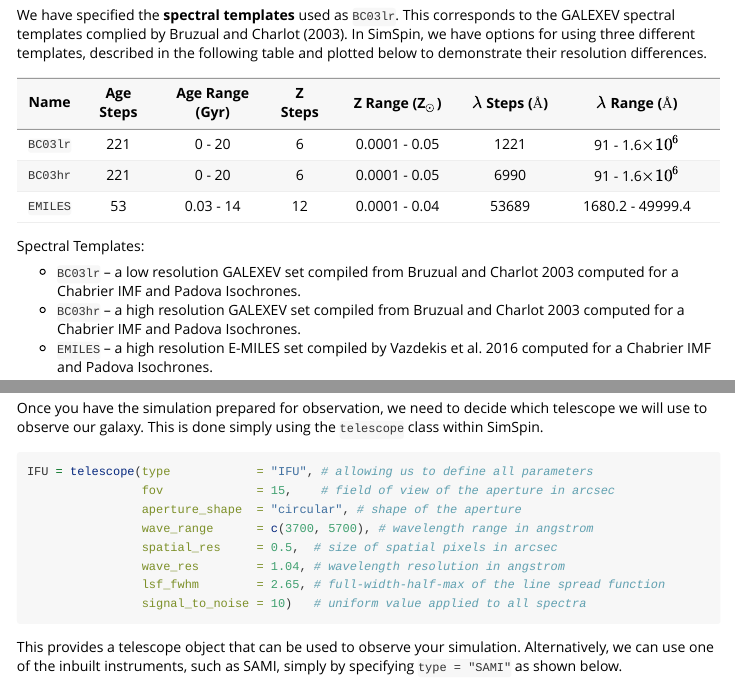
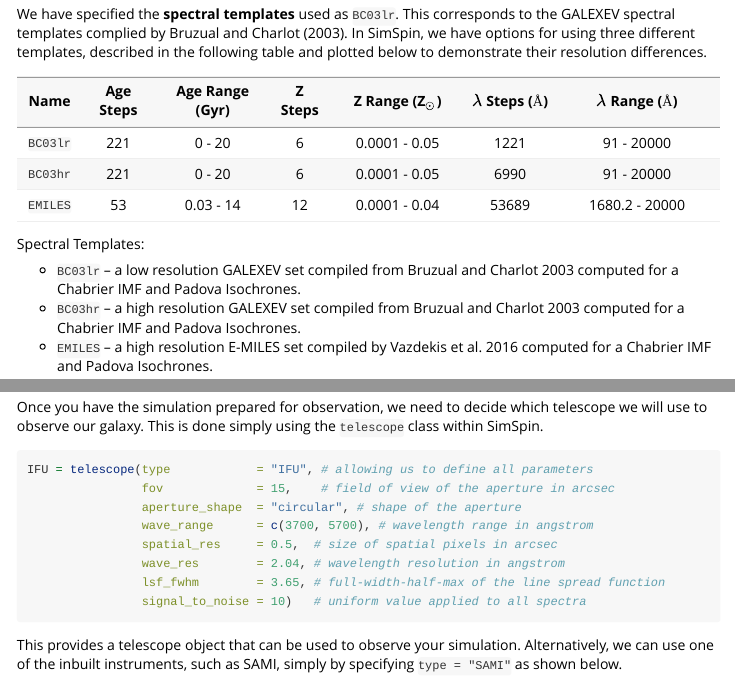
Before and after one commit to kateharborne/SimSpin, an R Markdown document (vignettes/using_simspin_v2.Rmd): the page in a window 1100 px wide, from 2990 px down before the commit and from 2880 px down after it, so that both start at the same text, and a second part further down, joined at a grey line. Rendered offline with R 4.5, knitr and Pandoc, with nearby package versions; some code elsewhere in the file could not run offline; long lines of code are wrapped.

Commit message:
Removing the options parameter from within the par() for figures in Vignette. Updating table of templates to show that we've truncated the spectra at 20,000 Angstroms.

````diff
--- a/vignettes/using_simspin_v2.Rmd
+++ b/vignettes/using_simspin_v2.Rmd
@@ -161,9 +161,9 @@
 
 |  Name  | Age Steps | Age Range (Gyr) | Z Steps | Z Range (Z$_{\odot}$) | $\lambda$ Steps ($\unicode{x212B}$) | $\lambda$ Range ($\unicode{x212B}$) |
 |:--------:|:---------:|:---------------:|:-------:|:------------------:|:-----------:|:-----------------------:|
-| `BC03lr` |    221    |      0 - 20     |    6    |   0.0001 - 0.05    |     1221    | 91 - 1.6$\times 10^{6}$ |
-| `BC03hr` |    221    |      0 - 20     |    6    |   0.0001 - 0.05    |     6990    | 91 - 1.6$\times 10^{6}$ |
-| `EMILES` |    53     |   0.03 - 14     |   12    |   0.0001 - 0.04    |    53689    | 1680.2 - 49999.4        |
+| `BC03lr` |    221    |      0 - 20     |    6    |   0.0001 - 0.05    |     1221    | 91 - 20000              |
+| `BC03hr` |    221    |      0 - 20     |    6    |   0.0001 - 0.05    |     6990    | 91 - 20000              |
+| `EMILES` |    53     |   0.03 - 14     |   12    |   0.0001 - 0.04    |    53689    | 1680.2 - 20000          |
 
 
 Spectral Templates:
@@ -222,8 +222,8 @@
                 aperture_shape  = "circular", # shape of the aperture
                 wave_range      = c(3700, 5700), # wavelength range in angstrom
                 spatial_res     = 0.5,  # size of spatial pixels in arcsec
-                wave_res        = 1.04, # wavelength resolution in angstrom
-                lsf_fwhm        = 2.65, # full-width-half-max of the line spread function
+                wave_res        = 2.04, # wavelength resolution in angstrom
+                lsf_fwhm        = 3.65, # full-width-half-max of the line spread function
                 signal_to_noise = 10)   # uniform value applied to all spectra
 ```
 
````
Also changed, not shown: vignettes/SAMI_cube_phys.gif, vignettes/using_simspin_v2.Rmd (10 more changed lines).
